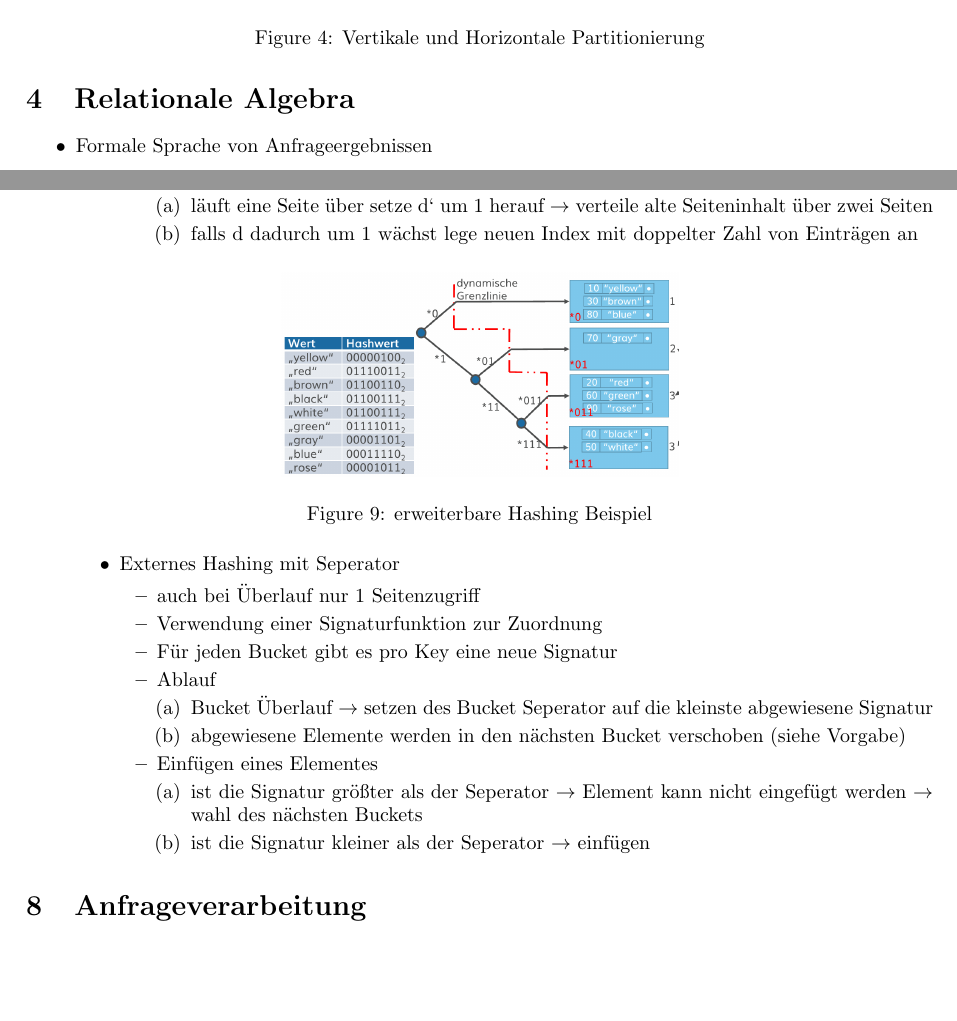
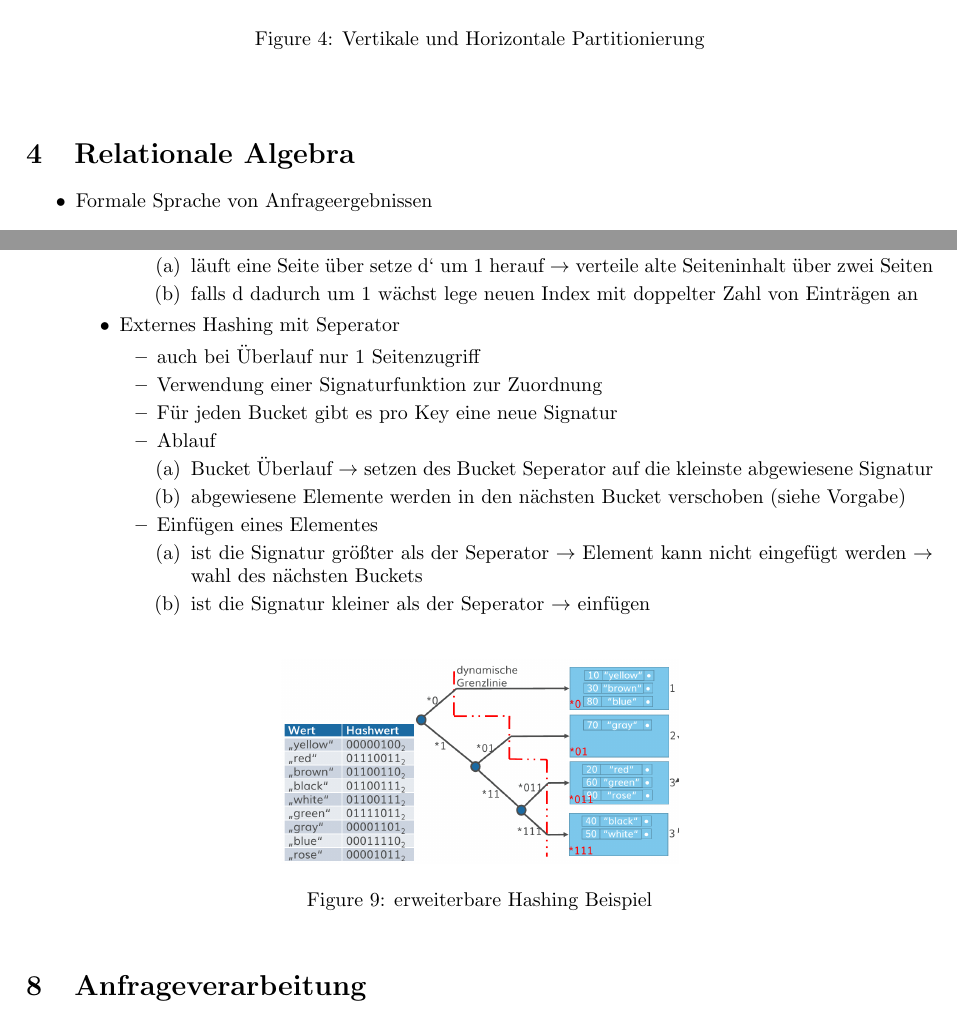
Before and after one commit to Heosibel/DB_SS_2021, a LaTeX document (Zusammenfassung_DB_SS_21/main.tex): two parts of pages 9 and 22 of 22 before the commit and two parts of pages 8 and 21 of 21 after it, joined at a grey line, cut so that both start at the same text. Compiled offline with pdfLaTeX.

Commit message:
Formationsfix

```diff
--- a/Zusammenfassung_DB_SS_21/main.tex
+++ b/Zusammenfassung_DB_SS_21/main.tex
@@ -271,7 +272,7 @@
     \label{fig:Partitionierung}
 \end{figure}
 
-\newpage
+\vspace{5mm}
 
 \section{Relationale Algebra}
 \begin{itemize}
@@ -1098,12 +1101,7 @@ Ziele:
                 \end{enumerate}
             \end{itemize}
 
-            \begin{figure} [htp]
-                \centering
-                \includegraphics[width=7cm]{images/erweiterbaresHashing.png}
-                \caption{erweiterbare Hashing Beispiel}
-                \label{fig:erweiterbaresHashing}
-            \end{figure}
+
 
             \item Externes Hashing mit Seperator
             \begin{itemize}
@@ -1125,6 +1123,13 @@ Ziele:
         \end{itemize}
     \end{enumerate}
 
+    \begin{figure} [htp]
+        \centering
+        \includegraphics[width=7cm]{images/erweiterbaresHashing.png}
+        \caption{erweiterbare Hashing Beispiel}
+        \label{fig:erweiterbaresHashing}
+    \end{figure}
+
 \section{Anfrageverarbeitung}
 
 
```
Also changed, not shown: Zusammenfassung_DB_SS_21.pdf, Zusammenfassung_DB_SS_21/main.tex (7 more changed lines).
